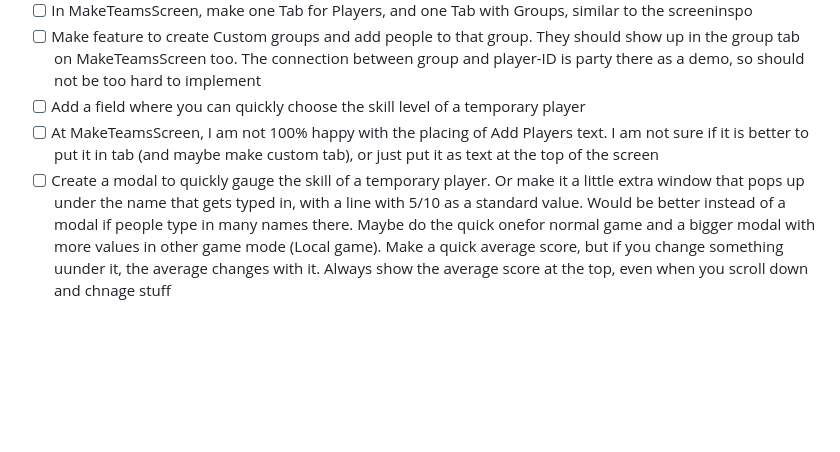
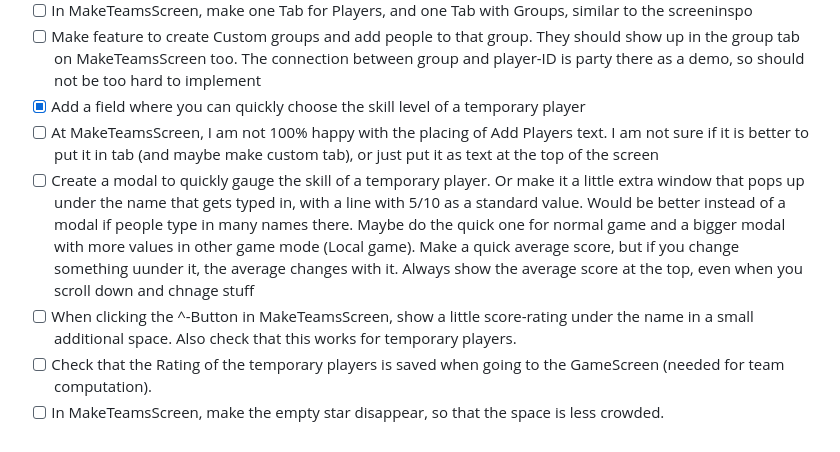
Before and after one commit to jerrk000/teamify, a Markdown page: README.md, the part around the change. GitHub-like rendering; blank space fills up the shorter version.

Commit message:
tiny readme update

```diff
--- a/README.md
+++ b/README.md
@@ -322,6 +322,9 @@ Change color of field if added. Rounded edges. Little bit of space between each
 - [ ] For the task above, add even better animations?
 - [ ] In MakeTeamsScreen, make one Tab for Players, and one Tab with Groups, similar to the screeninspo
 - [ ] Make feature to create Custom groups and add people to that group. They should show up in the group tab on MakeTeamsScreen too. The connection between group and player-ID is party there as a demo, so should not be too hard to implement
-- [ ] Add a field where you can quickly choose the skill level of a temporary player
+- [x] Add a field where you can quickly choose the skill level of a temporary player
 - [ ] At MakeTeamsScreen, I am not 100% happy with the placing of Add Players text. I am not sure if it is better to put it in tab (and maybe make custom tab), or just put it as text at the top of the screen
-- [ ] Create a modal to quickly gauge the skill of a temporary player. Or make it a little extra window that pops up under the name that gets typed in, with a line with 5/10 as a standard value. Would be better instead of a modal if people type in many names there. Maybe do the quick onefor normal game and a bigger modal with more values in other game mode (Local game). Make a quick average score, but if you change something uunder it, the average changes with it. Always show the average score at the top, even when you scroll down and chnage stuff
+- [ ] Create a modal to quickly gauge the skill of a temporary player. Or make it a little extra window that pops up under the name that gets typed in, with a line with 5/10 as a standard value. Would be better instead of a modal if people type in many names there. Maybe do the quick one for normal game and a bigger modal with more values in other game mode (Local game). Make a quick average score, but if you change something uunder it, the average changes with it. Always show the average score at the top, even when you scroll down and chnage stuff
+- [ ] When clicking the ^-Button in MakeTeamsScreen, show a little score-rating under the name in a small additional space. Also check that this works for temporary players.
+- [ ] Check that the Rating of the temporary players is saved when going to the GameScreen (needed for team computation).
+- [ ] In MakeTeamsScreen, make the empty star disappear, so that the space is less crowded.
```
